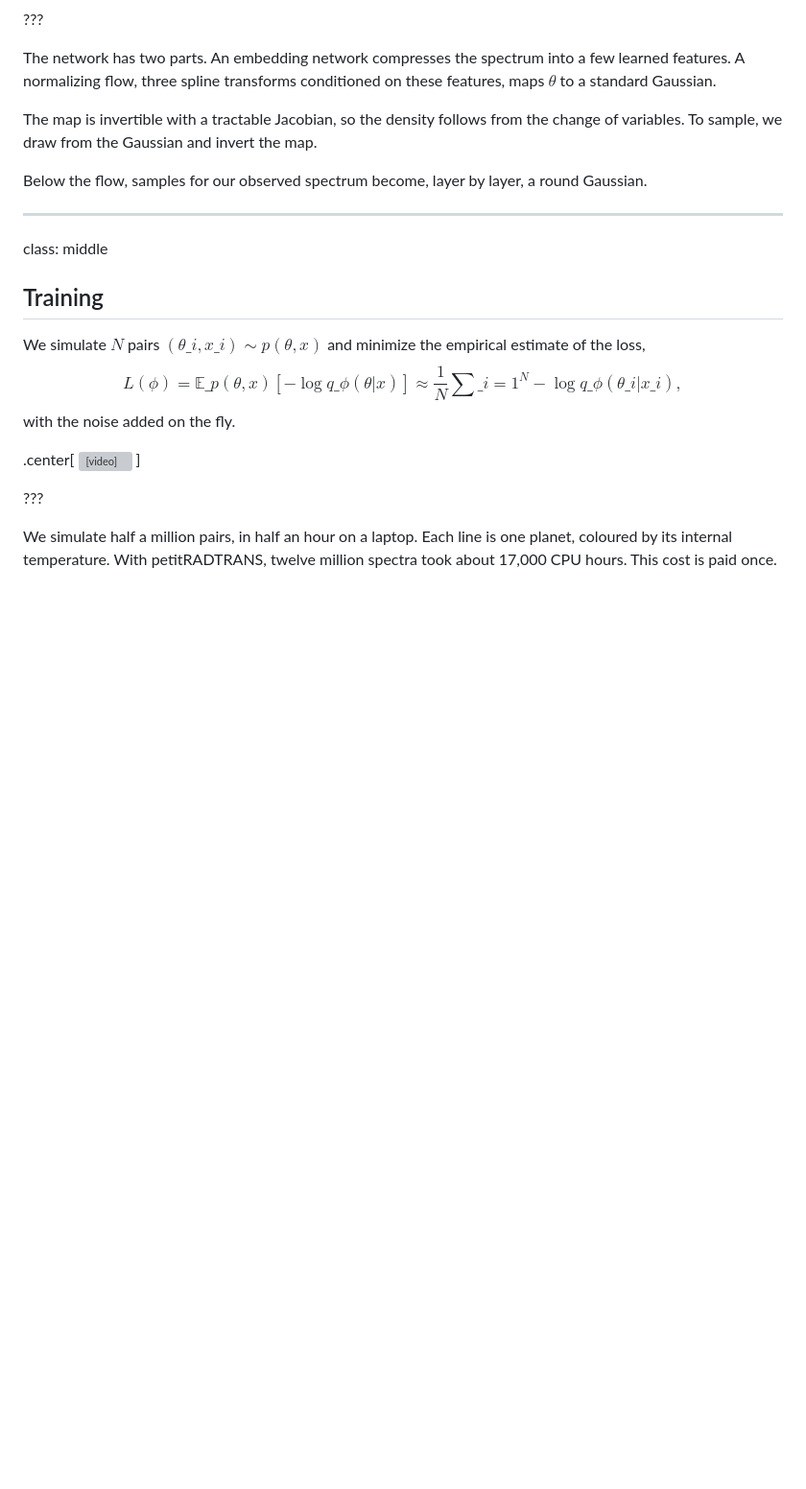
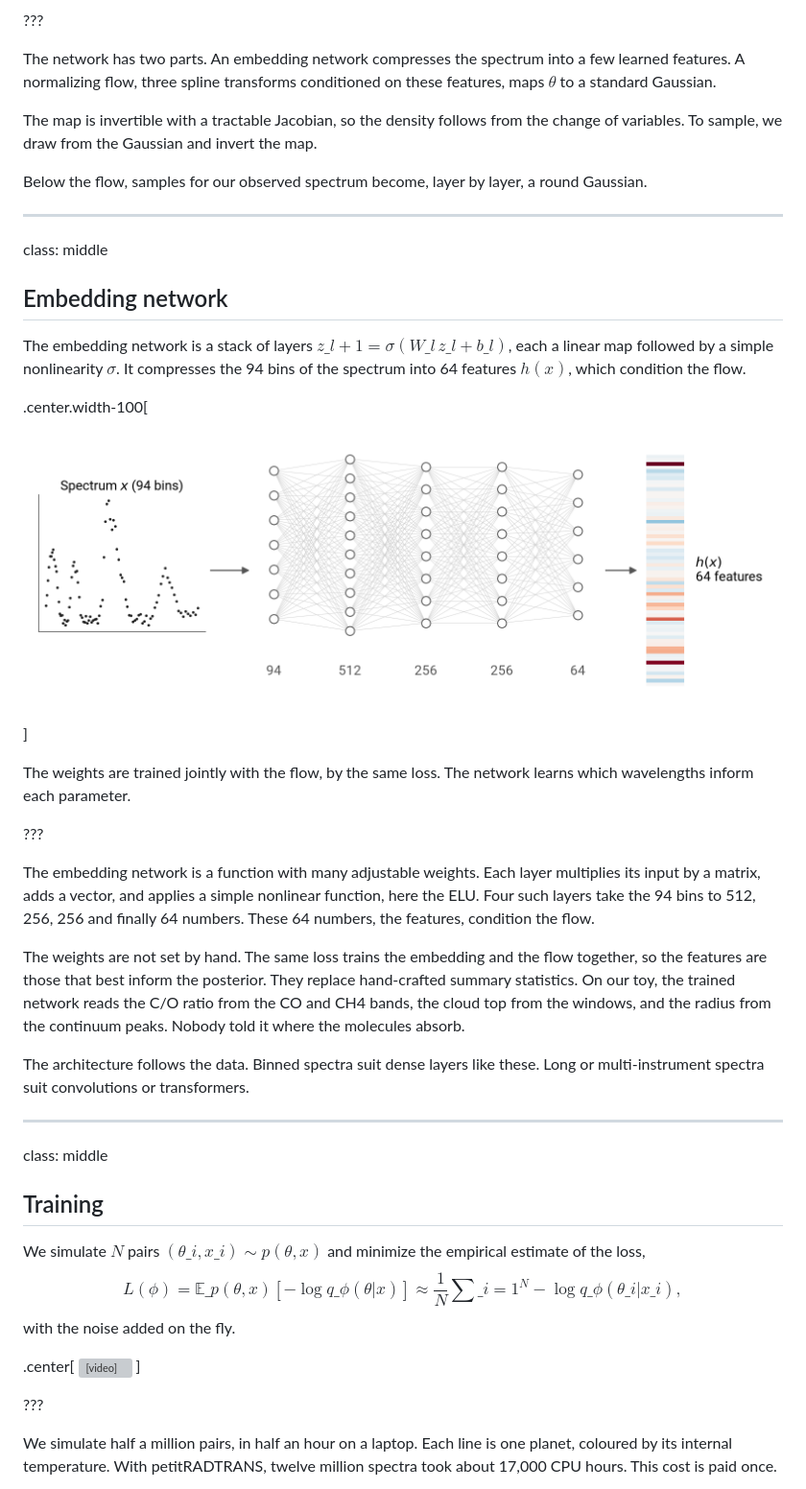
Before and after one commit to glouppe/talk-exomints-2026, a Markdown page: talk.md, the part around the change. Shown at 96% size. Rendered like a GitHub page; pictures changed too: figures/toy-embedding-arch.png (added); blank space fills up the shorter version; grey boxes are pictures that could not be loaded.

Commit message:
Embedding network slide: architecture on the observed spectrum (one slide)
Co-Authored-By: Claude Opus 5.5 <noreply@anthropic.com>

```diff
--- a/talk.md
+++ b/talk.md
@@ -425,6 +425,26 @@ The network has two parts. An embedding network compresses the spectrum into a f
 The map is invertible with a tractable Jacobian, so the density follows from the change of variables. To sample, we draw from the Gaussian and invert the map.
 
 Below the flow, samples for our observed spectrum become, layer by layer, a round Gaussian.
+
+---
+
+class: middle
+
+## Embedding network
+
+The embedding network is a stack of layers $z\_{l+1} = \sigma(W\_l\, z\_l + b\_l)$, each a linear map followed by a simple nonlinearity $\sigma$. It compresses the 94 bins of the spectrum into 64 features $h(x)$, which condition the flow.
+
+.center.width-100[![](figures/toy-embedding-arch.png)]
+
+The weights are trained jointly with the flow, by the same loss. The network learns which wavelengths inform each parameter.
+
+???
+
+The embedding network is a function with many adjustable weights. Each layer multiplies its input by a matrix, adds a vector, and applies a simple nonlinear function, here the ELU. Four such layers take the 94 bins to 512, 256, 256 and finally 64 numbers. These 64 numbers, the features, condition the flow.
+
+The weights are not set by hand. The same loss trains the embedding and the flow together, so the features are those that best inform the posterior. They replace hand-crafted summary statistics. On our toy, the trained network reads the C/O ratio from the CO and CH4 bands, the cloud top from the windows, and the radius from the continuum peaks. Nobody told it where the molecules absorb.
+
+The architecture follows the data. Binned spectra suit dense layers like these. Long or multi-instrument spectra suit convolutions or transformers.
 
 ---
 
```
Also changed, not shown: todo.md (+3 -3 lines), figures/toy-embedding.png (added), 1 other file.
